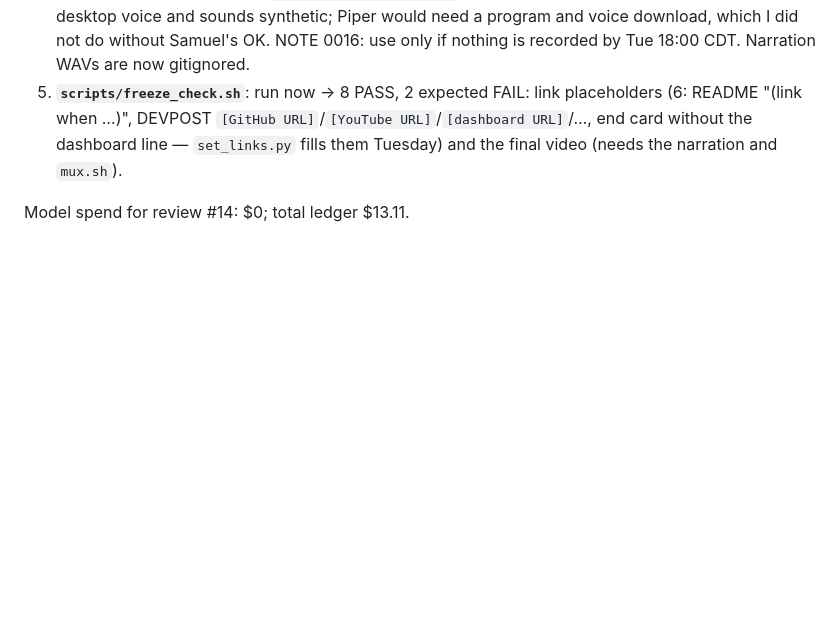
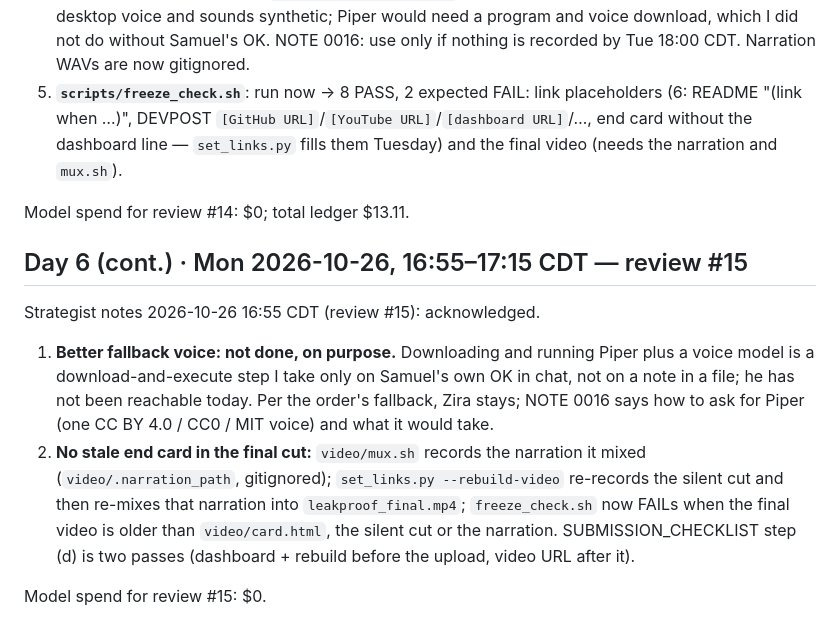
Before and after one commit to samsundar989/nebius-hackathon, a Markdown page: docs/REPORT_SHIP.md, the part around the change. Rendered like a GitHub page; blank space fills up the shorter version.

Commit message:
Review #15: fallback voice stays Zira (download needs Samuel's OK in chat); REPORT_SHIP
Co-Authored-By: Claude Opus 5.5 <noreply@anthropic.com>

```diff
--- a/docs/REPORT_SHIP.md
+++ b/docs/REPORT_SHIP.md
@@ -363,3 +363,12 @@ Strategist notes 2026-10-26 13:50 CDT (review #14): acknowledged. Orders 1–5 d
 5. **`scripts/freeze_check.sh`**: run now → 8 PASS, 2 expected FAIL: link placeholders (6: README "(link when …)", DEVPOST `[GitHub URL]`/`[YouTube URL]`/`[dashboard URL]`/…, end card without the dashboard line — `set_links.py` fills them Tuesday) and the final video (needs the narration and `mux.sh`).
 
 Model spend for review #14: $0; total ledger $13.11.
+
+## Day 6 (cont.) · Mon 2026-10-26, 16:55–17:15 CDT — review #15
+
+Strategist notes 2026-10-26 16:55 CDT (review #15): acknowledged.
+
+1. **Better fallback voice: not done, on purpose.** Downloading and running Piper plus a voice model is a download-and-execute step I take only on Samuel's own OK in chat, not on a note in a file; he has not been reachable today. Per the order's fallback, Zira stays; NOTE 0016 says how to ask for Piper (one CC BY 4.0 / CC0 / MIT voice) and what it would take.
+2. **No stale end card in the final cut:** `video/mux.sh` records the narration it mixed (`video/.narration_path`, gitignored); `set_links.py --rebuild-video` re-records the silent cut and then re-mixes that narration into `leakproof_final.mp4`; `freeze_check.sh` now FAILs when the final video is older than `video/card.html`, the silent cut or the narration. SUBMISSION_CHECKLIST step (d) is two passes (dashboard + rebuild before the upload, video URL after it).
+
+Model spend for review #15: $0.
```
Also changed, not shown: docs/HUMAN.md (+2 -0 lines).
